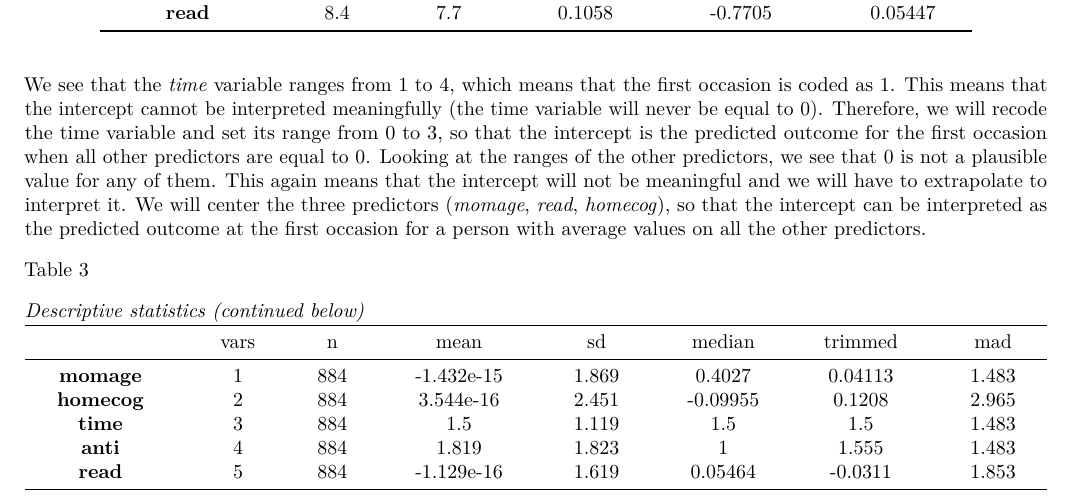
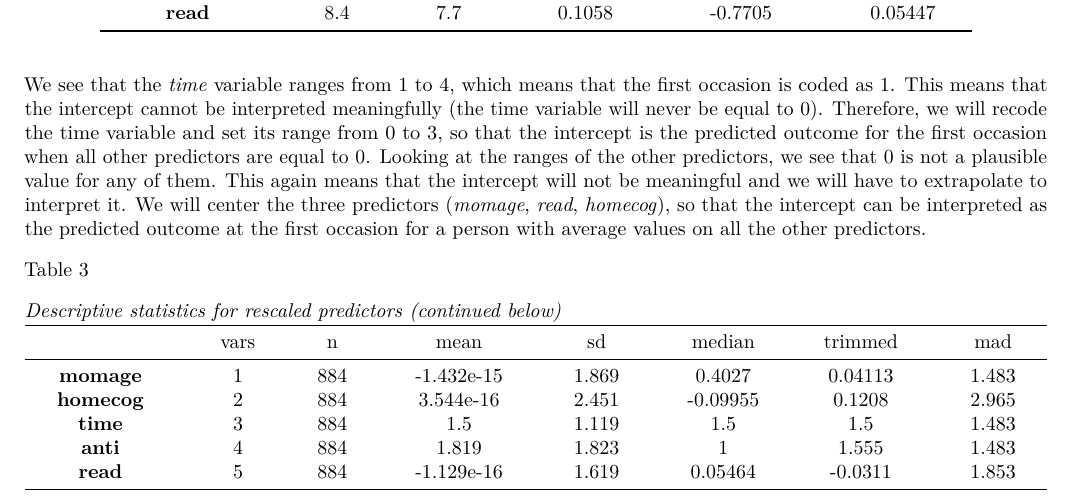
Before and after one commit to GajaNen/Multilevel_Modelling_Assignment, an R Markdown document (Assign2.Rmd): part of page 1 of 15, cut so that both start at the same text. Rendered offline with R 4.5, knitr and Pandoc, then LaTeX, with nearby package versions.

Commit message:
slight change in caption

````diff
--- a/Assign2.Rmd
+++ b/Assign2.Rmd
@@ -48,7 +48,7 @@ dat_long$time <- dat_long$time - 1
 dat_long[,-c(1, 4, 5)] <- scale(dat_long[,-c(1, 4, 5)], scale=F)
 
 # check summary statistics again
-pander(describe(dat_long[,-1]), caption="Descriptive statistics")
+pander(describe(dat_long[,-1]), caption="Descriptive statistics for rescaled predictors")
 ```
 
 As we see from the table, 0 is now a plausible (and meaningful) value for every predictor.
````
